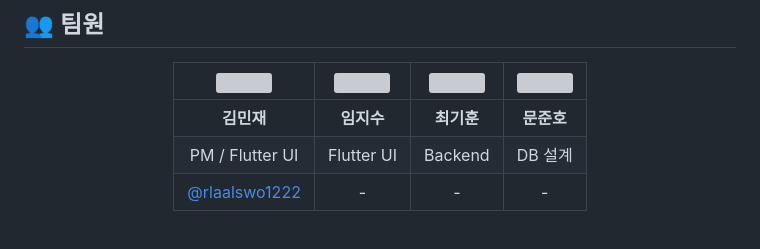
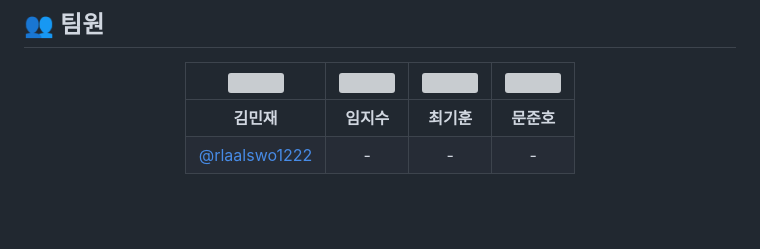
Before and after one commit to rlaalswo1222/EnsembleSync, a Markdown page: README.md, the part around the change. Drawn GitHub-style; blank space fills up the shorter version; grey boxes are pictures that could not be loaded.

```diff
--- a/README.md
+++ b/README.md
@@ -100,7 +100,6 @@
 | <img src="https://github.com/rlaalswo1222.png" width="80px" height="80px" style="border-radius:50%"/> | <img src="https://github.com/ghost.png" width="80px" height="80px" style="border-radius:50%"/> | <img src="https://github.com/ghost.png" width="80px" height="80px" style="border-radius:50%"/> | <img src="https://github.com/ghost.png" width="80px" height="80px" style="border-radius:50%"/> |
 |:---:|:---:|:---:|:---:|
 | **김민재** | **임지수** | **최기훈** | **문준호** |
-| PM / Flutter UI | Flutter UI | Backend | DB 설계 |
 | [@rlaalswo1222](https://github.com/rlaalswo1222) | - | - | - |
 
 </div>
```
